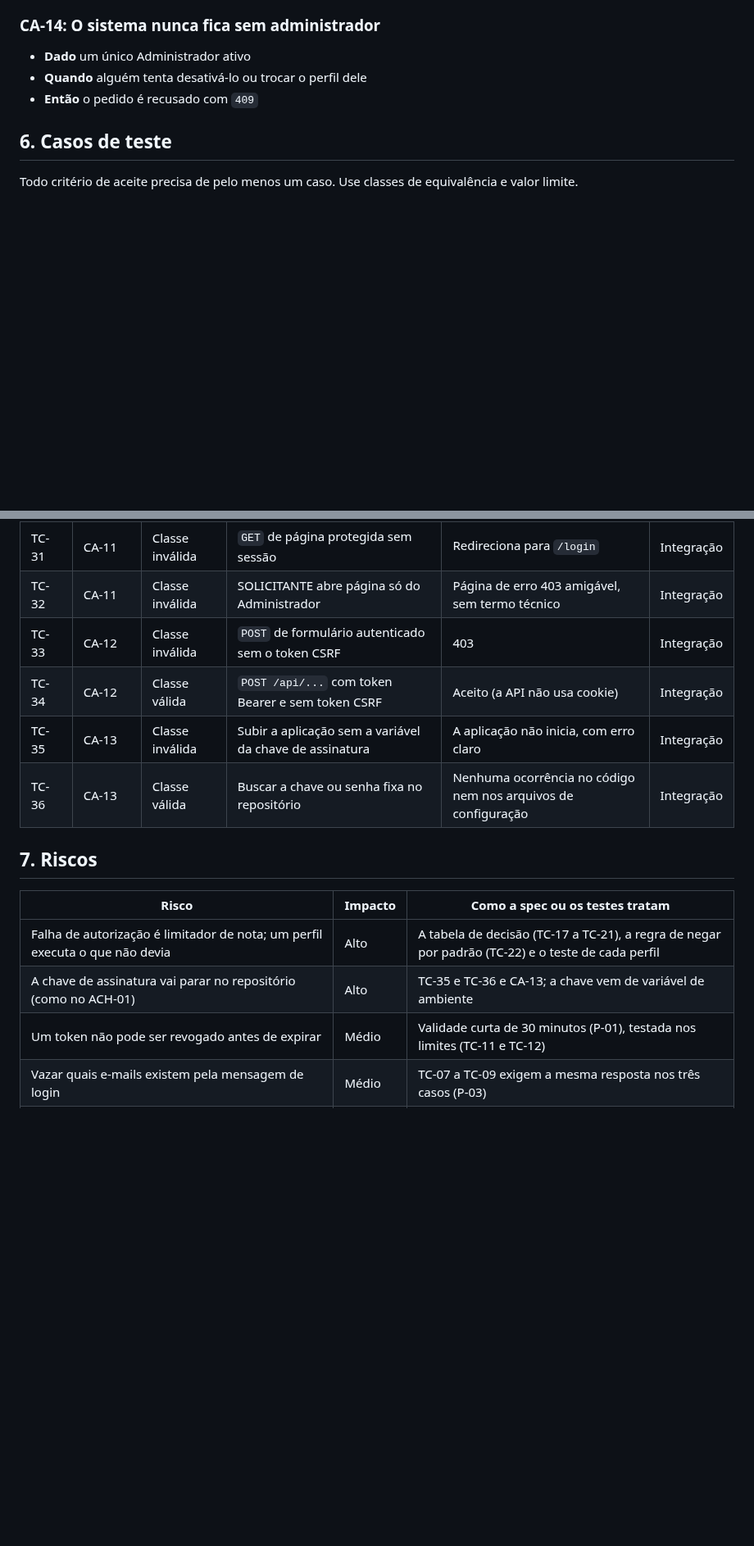
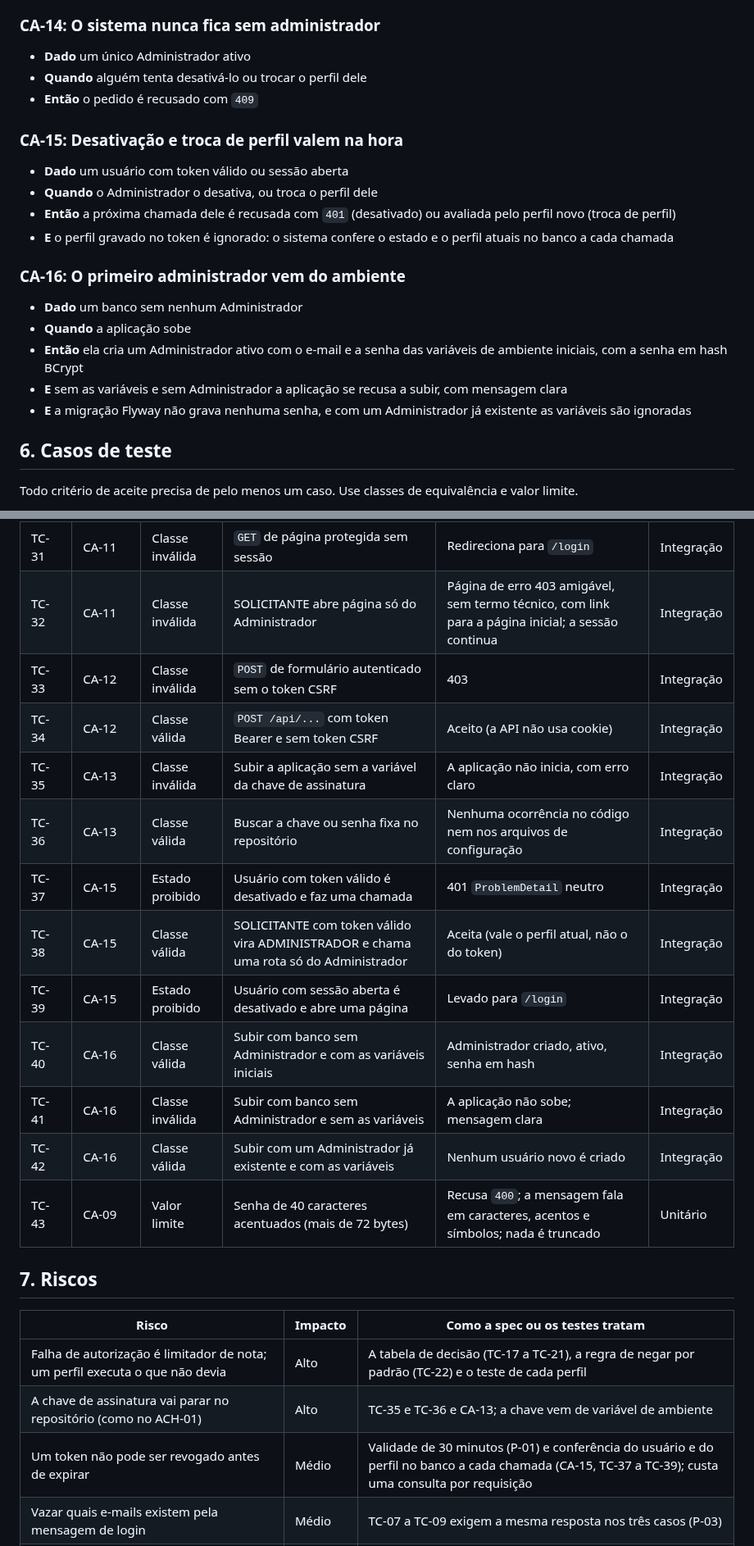
Before and after one commit to renatarsilva/projeto-qualidade-software-senac, a Markdown page: docs/specs/T-15-autenticacao-e-autorizacao.md, 2 parts joined by grey strips. Shown at 82% size. Rendered like a GitHub page; blank space fills up the shorter version.

Commit message:
docs(spec): conclui o grill da T-15 (desativação, admin inicial, senha e 403)
Adiciona CA-15 e CA-16, TC-37 a TC-43, ciclos 9 e 10 e as decisões 1 a 4
do grill: o token é conferido no banco a cada chamada, o primeiro
administrador vem do ambiente, a mensagem da senha usa linguagem simples
e a página sem permissão mantém a sessão.

```diff
--- a/docs/specs/T-15-autenticacao-e-autorizacao.md
+++ b/docs/specs/T-15-autenticacao-e-autorizacao.md
@@ -188,6 +188,21 @@ Nenhuma resposta traz senha nem hash.
 - **Dado** um único Administrador ativo
 - **Quando** alguém tenta desativá-lo ou trocar o perfil dele
 - **Então** o pedido é recusado com `409`
+
+### CA-15: Desativação e troca de perfil valem na hora
+
+- **Dado** um usuário com token válido ou sessão aberta
+- **Quando** o Administrador o desativa, ou troca o perfil dele
+- **Então** a próxima chamada dele é recusada com `401` (desativado) ou avaliada pelo perfil novo (troca de perfil)
+- **E** o perfil gravado no token é ignorado: o sistema confere o estado e o perfil atuais no banco a cada chamada
+
+### CA-16: O primeiro administrador vem do ambiente
+
+- **Dado** um banco sem nenhum Administrador
+- **Quando** a aplicação sobe
+- **Então** ela cria um Administrador ativo com o e-mail e a senha das variáveis de ambiente iniciais, com a senha em hash BCrypt
+- **E** sem as variáveis e sem Administrador a aplicação se recusa a subir, com mensagem clara
+- **E** a migração Flyway não grava nenhuma senha, e com um Administrador já existente as variáveis são ignoradas
 
 ## 6. Casos de teste
 
@@ -228,11 +243,18 @@ A autorização é testada com um controller de teste (só em `src/test`) com um
 | TC-29 | CA-10 | Classe inválida | Falha de login e criação de usuário, com o log capturado | Nenhuma senha em texto no log nem na resposta | Integração |
 | TC-30 | CA-11 | Classe válida | `POST /login` (formulário) com credenciais corretas | Redireciona para a página inicial e cria a sessão | Integração |
 | TC-31 | CA-11 | Classe inválida | `GET` de página protegida sem sessão | Redireciona para `/login` | Integração |
-| TC-32 | CA-11 | Classe inválida | SOLICITANTE abre página só do Administrador | Página de erro 403 amigável, sem termo técnico | Integração |
+| TC-32 | CA-11 | Classe inválida | SOLICITANTE abre página só do Administrador | Página de erro 403 amigável, sem termo técnico, com link para a página inicial; a sessão continua | Integração |
 | TC-33 | CA-12 | Classe inválida | `POST` de formulário autenticado sem o token CSRF | 403 | Integração |
 | TC-34 | CA-12 | Classe válida | `POST /api/...` com token Bearer e sem token CSRF | Aceito (a API não usa cookie) | Integração |
 | TC-35 | CA-13 | Classe inválida | Subir a aplicação sem a variável da chave de assinatura | A aplicação não inicia, com erro claro | Integração |
 | TC-36 | CA-13 | Classe válida | Buscar a chave ou senha fixa no repositório | Nenhuma ocorrência no código nem nos arquivos de configuração | Integração |
+| TC-37 | CA-15 | Estado proibido | Usuário com token válido é desativado e faz uma chamada | 401 `ProblemDetail` neutro | Integração |
+| TC-38 | CA-15 | Classe válida | SOLICITANTE com token válido vira ADMINISTRADOR e chama uma rota só do Administrador | Aceita (vale o perfil atual, não o do token) | Integração |
+| TC-39 | CA-15 | Estado proibido | Usuário com sessão aberta é desativado e abre uma página | Levado para `/login` | Integração |
+| TC-40 | CA-16 | Classe válida | Subir com banco sem Administrador e com as variáveis iniciais | Administrador criado, ativo, senha em hash | Integração |
+| TC-41 | CA-16 | Classe inválida | Subir com banco sem Administrador e sem as variáveis | A aplicação não sobe; mensagem clara | Integração |
+| TC-42 | CA-16 | Classe válida | Subir com um Administrador já existente e com as variáveis | Nenhum usuário novo é criado | Integração |
+| TC-43 | CA-09 | Valor limite | Senha de 40 caracteres acentuados (mais de 72 bytes) | Recusa `400`; a mensagem fala em caracteres, acentos e símbolos; nada é truncado | Unitário |
 
 ## 7. Riscos
 
@@ -240,7 +262,7 @@ A autorização é testada com um controller de teste (só em `src/test`) com um
 |---|---|---|
 | Falha de autorização é limitador de nota; um perfil executa o que não devia | Alto | A tabela de decisão (TC-17 a TC-21), a regra de negar por padrão (TC-22) e o teste de cada perfil |
 | A chave de assinatura vai parar no repositório (como no ACH-01) | Alto | TC-35 e TC-36 e CA-13; a chave vem de variável de ambiente |
-| Um token não pode ser revogado antes de expirar | Médio | Validade curta de 30 minutos (P-01), testada nos limites (TC-11 e TC-12) |
+| Um token não pode ser revogado antes de expirar | Médio | Validade de 30 minutos (P-01) e conferência do usuário e do perfil no banco a cada chamada (CA-15, TC-37 a TC-39); custa uma consulta por requisição |
 | Vazar quais e-mails existem pela mensagem de login | Médio | TC-07 a TC-09 exigem a mesma resposta nos três casos (P-03) |
 | A senha aparece em log, resposta ou banco | Alto | TC-01 e TC-02 e TC-29; CA-10 |
 | CSRF ligado na API, ou desligado nas telas | Alto | TC-33 e TC-34 testam as duas cadeias |
```
Also changed, not shown: other parts of docs/specs/T-15-autenticacao-e-autorizacao.md (+9 -4 lines).
